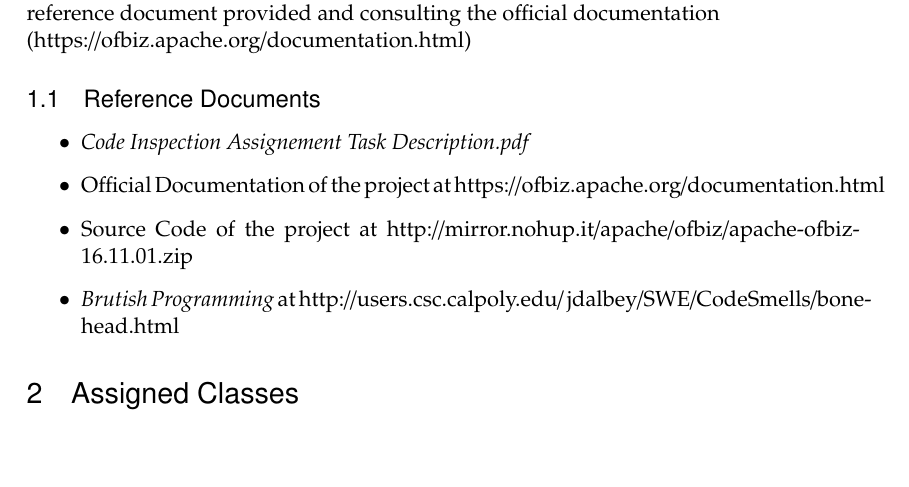
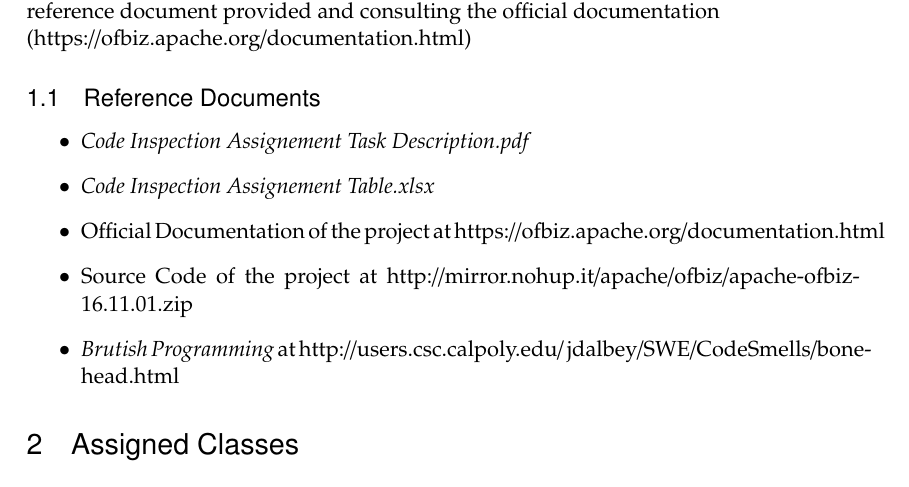
Before and after one commit to siscia/INGSW2, a LaTeX document (CODE_REVIEW/CI.tex): part of page 3 of 11, cut so that both start at the same text, the shorter picture padded with empty space. Compiled offline with pdfLaTeX.

Commit message:
Minor update to CI and add file in DOC

```diff
--- a/CODE_REVIEW/CI.tex
+++ b/CODE_REVIEW/CI.tex
@@ -124,6 +124,7 @@ The code inspection has been carried out following the guidelines described in t
 \subsection{Reference Documents}
 \begin{itemize}
 	\item \textit{Code Inspection Assignement Task Description.pdf}
+	\item \textit{Code Inspection Assignement Table.xlsx}
 	\item Official Documentation of the project at https://ofbiz.apache.org/documentation.html
 	\item Source Code of the project at http://mirror.nohup.it/apache/ofbiz/apache-ofbiz-16.11.01.zip
 	\item \textit{Brutish Programming} at
```
Also changed, not shown: DOC/Project planning example document.pdf (added), 1 other file.
